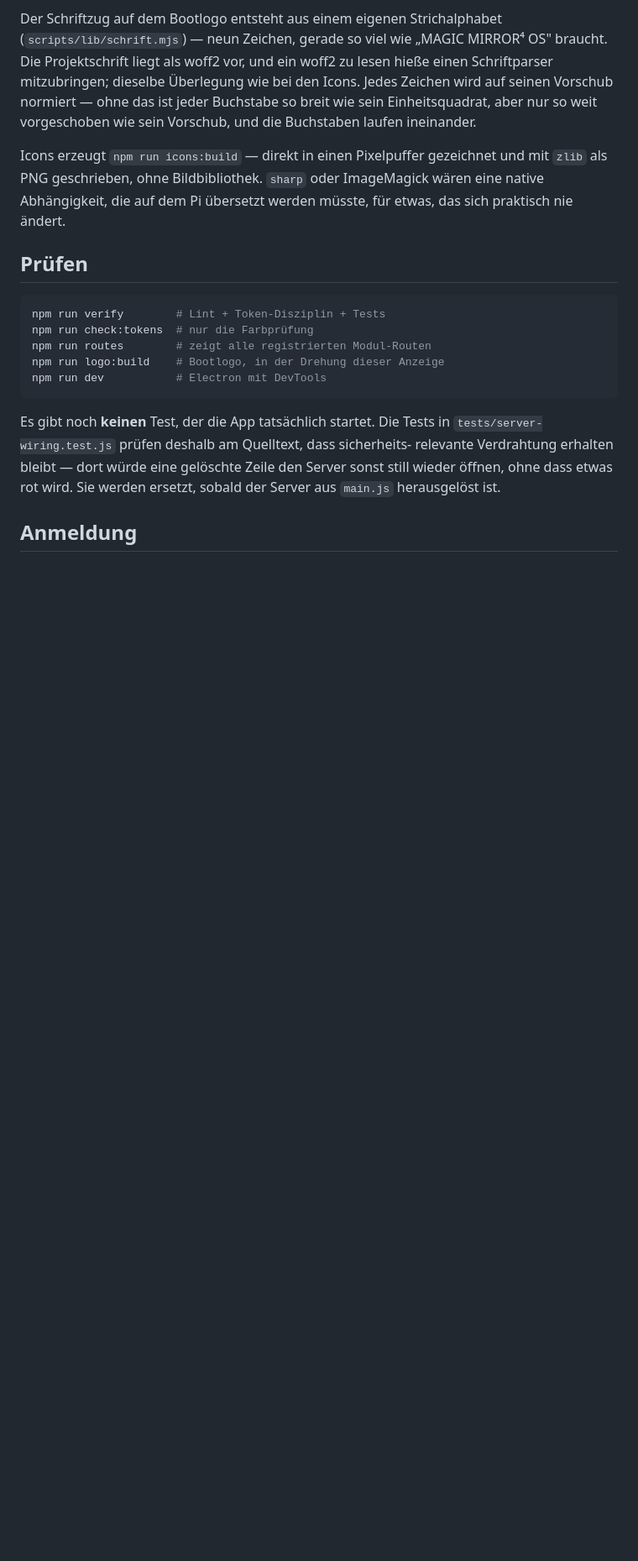
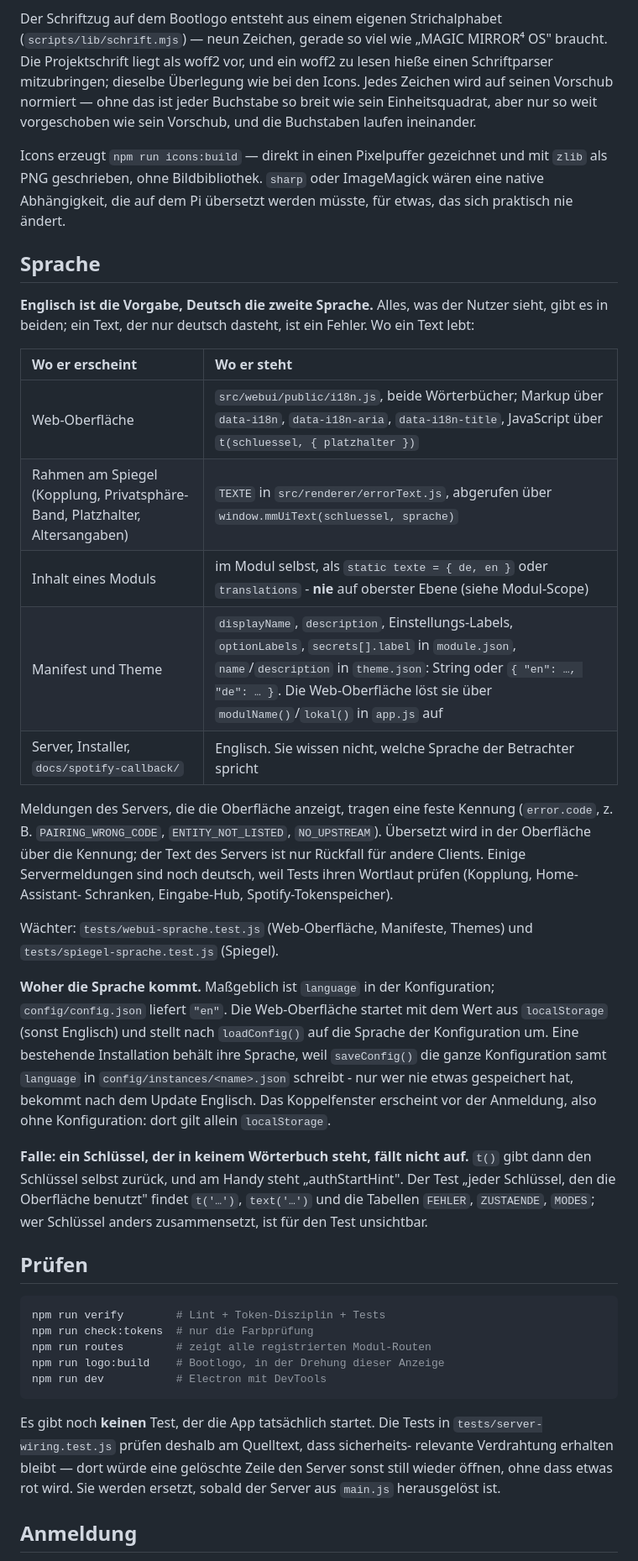
Before and after one commit to FutureMan0/MagicMirror-4, a Markdown page: CLAUDE.md, the part around the change. Shown at 84% size. GitHub-like rendering; blank space fills up the shorter version.

Commit message:
Docs: where texts live in two languages
The internal working notes get a section on language: English default,
which file holds which texts, codes for server messages, where the
language comes from and the trap of a key that is in no dictionary. The
README module and theme sections mention that manifest texts can be
{ "en", "de" }.

````diff
--- a/CLAUDE.md
+++ b/CLAUDE.md
@@ -548,6 +548,45 @@ und mit `zlib` als PNG geschrieben, ohne Bildbibliothek. `sharp` oder
 ImageMagick wären eine native Abhängigkeit, die auf dem Pi übersetzt werden
 müsste, für etwas, das sich praktisch nie ändert.
 
+## Sprache
+
+**Englisch ist die Vorgabe, Deutsch die zweite Sprache.** Alles, was der
+Nutzer sieht, gibt es in beiden; ein Text, der nur deutsch dasteht, ist ein
+Fehler. Wo ein Text lebt:
+
+| Wo er erscheint | Wo er steht |
+| :--- | :--- |
+| Web-Oberfläche | `src/webui/public/i18n.js`, beide Wörterbücher; Markup über `data-i18n`, `data-i18n-aria`, `data-i18n-title`, JavaScript über `t(schluessel, { platzhalter })` |
+| Rahmen am Spiegel (Kopplung, Privatsphäre-Band, Platzhalter, Altersangaben) | `TEXTE` in `src/renderer/errorText.js`, abgerufen über `window.mmUiText(schluessel, sprache)` |
+| Inhalt eines Moduls | im Modul selbst, als `static texte = { de, en }` oder `translations` - **nie** auf oberster Ebene (siehe Modul-Scope) |
+| Manifest und Theme | `displayName`, `description`, Einstellungs-Labels, `optionLabels`, `secrets[].label` in `module.json`, `name`/`description` in `theme.json`: String oder `{ "en": …, "de": … }`. Die Web-Oberfläche löst sie über `modulName()`/`lokal()` in `app.js` auf |
+| Server, Installer, `docs/spotify-callback/` | Englisch. Sie wissen nicht, welche Sprache der Betrachter spricht |
+
+Meldungen des Servers, die die Oberfläche anzeigt, tragen eine feste
+Kennung (`error.code`, z. B. `PAIRING_WRONG_CODE`, `ENTITY_NOT_LISTED`,
+`NO_UPSTREAM`). Übersetzt wird in der Oberfläche über die Kennung; der Text
+des Servers ist nur Rückfall für andere Clients. Einige Servermeldungen sind
+noch deutsch, weil Tests ihren Wortlaut prüfen (Kopplung, Home-Assistant-
+Schranken, Eingabe-Hub, Spotify-Tokenspeicher).
+
+Wächter: `tests/webui-sprache.test.js` (Web-Oberfläche, Manifeste, Themes)
+und `tests/spiegel-sprache.test.js` (Spiegel).
+
+**Woher die Sprache kommt.** Maßgeblich ist `language` in der Konfiguration;
+`config/config.json` liefert `"en"`. Die Web-Oberfläche startet mit dem Wert
+aus `localStorage` (sonst Englisch) und stellt nach `loadConfig()` auf die
+Sprache der Konfiguration um. Eine bestehende Installation behält ihre
+Sprache, weil `saveConfig()` die ganze Konfiguration samt `language` in
+`config/instances/<name>.json` schreibt - nur wer nie etwas gespeichert hat,
+bekommt nach dem Update Englisch. Das Koppelfenster erscheint vor der
+Anmeldung, also ohne Konfiguration: dort gilt allein `localStorage`.
+
+**Falle: ein Schlüssel, der in keinem Wörterbuch steht, fällt nicht auf.**
+`t()` gibt dann den Schlüssel selbst zurück, und am Handy steht
+„authStartHint". Der Test „jeder Schlüssel, den die Oberfläche benutzt" findet
+`t('…')`, `text('…')` und die Tabellen `FEHLER`, `ZUSTAENDE`, `MODES`; wer
+Schlüssel anders zusammensetzt, ist für den Test unsichtbar.
+
 ## Prüfen
 
 ```bash
````
Also changed, not shown: README.md (+6 -1 lines).
